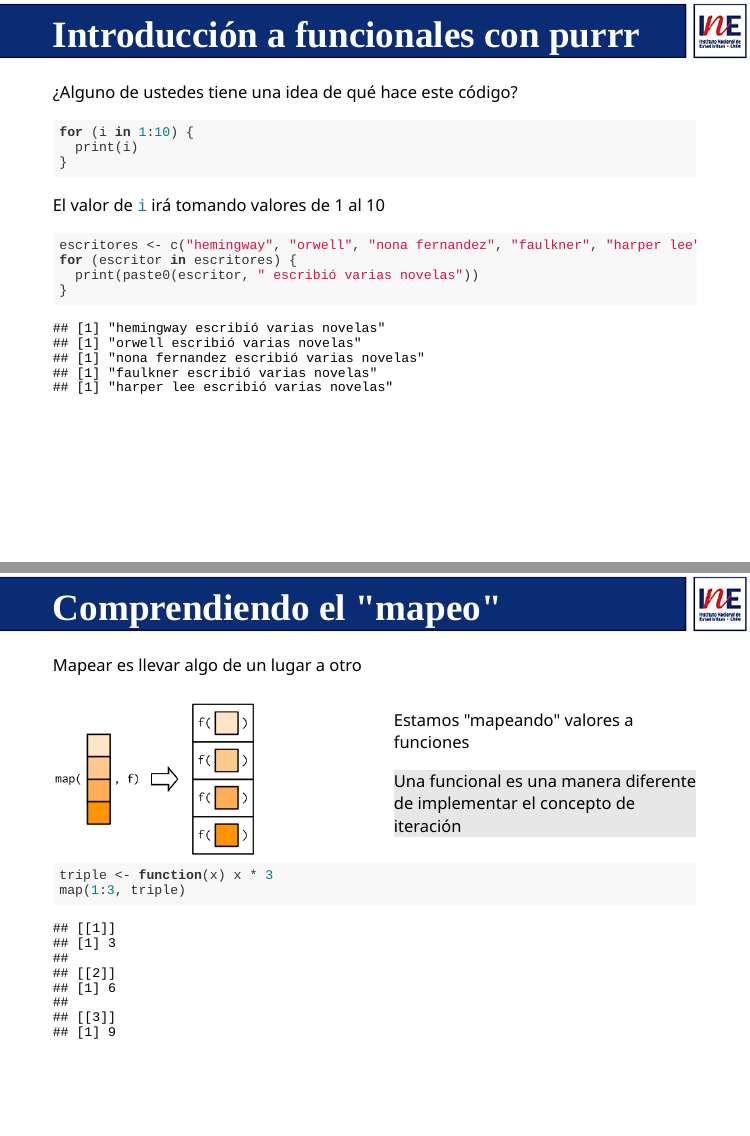
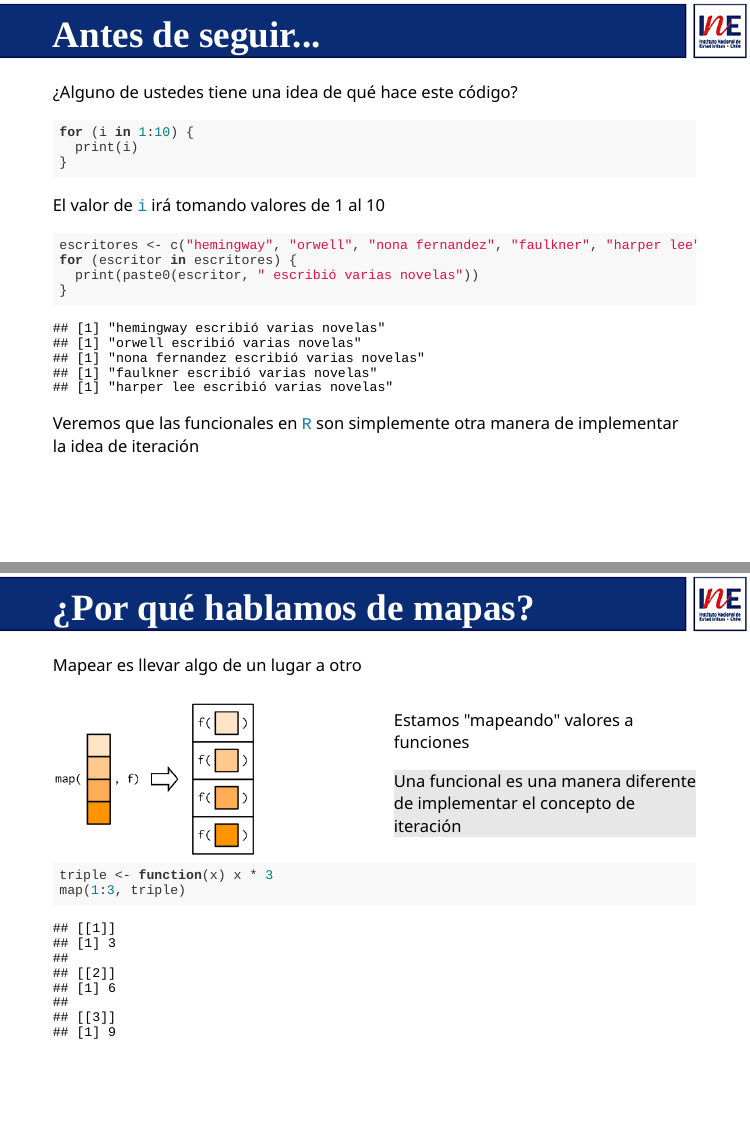
Before and after one commit to capacitacionINE/edicion_validacion, an R Markdown document (edicion_validacion.Rmd): pages 42 and 43 of 58 before the commit and pages 38 and 43 of 58 after it, joined at a grey line. Rendered offline with R 4.5, knitr and Pandoc, with nearby package versions; the slides are laid out offline by our stand-in for remark.js, each with all of its steps uncovered, in fonts that may differ from those the slides ask for, and without slide numbers, shadows or browser add-ons; some code elsewhere in the file could not run offline.

Commit message:
arreglar algunos problemas con la diapo

````diff
--- a/edicion_validacion.Rmd
+++ b/edicion_validacion.Rmd
@@ -1150,6 +1150,42 @@ background-image: url("imagenes/fondo2.PNG")
 background-size: contain;
 background-position: 100% 0%
 
+# Antes de seguir...
+
+
+¿Alguno de ustedes tiene una idea de qué hace este código?
+
+```{r, eval=F}
+for (i in 1:10) {
+  print(i)
+}
+```
+
+--
+
+El valor de `i` irá tomando valores de 1 al 10
+
+
+--
+
+```{r, eval=T}
+escritores <- c("hemingway", "orwell", "nona fernandez", "faulkner", "harper lee")
+for (escritor in escritores) {
+  print(paste0(escritor, " escribió varias novelas"))
+}
+
+```
+
+--
+
+Veremos que las funcionales en `R` son simplemente otra manera de implementar la idea de iteración
+
+
+---
+background-image: url("imagenes/fondo2.PNG")
+background-size: contain;
+background-position: 100% 0%
+
 # ¿Por qué usamos funcionales?
 
 *For loops have a bad rap in R because many people believe they are slow, but the real downside of for loops is that they’re very flexible: a loop conveys that you’re iterating, but not what should be done with the results.*
@@ -1277,34 +1308,10 @@ background-position: 100% 0%
-¿Alguno de ustedes tiene una idea de qué hace este código?
-
-```{r, eval=F}
-for (i in 1:10) {
-  print(i)
-}
-```
-
---
-
-El valor de `i` irá tomando valores de 1 al 10
-
-
---
-
-```{r, eval=T}
-escritores <- c("hemingway", "orwell", "nona fernandez", "faulkner", "harper lee")
-for (escritor in escritores) {
-  print(paste0(escritor, " escribió varias novelas"))
-}
-
-```
-
-
-
----
-background-image: url("imagenes/fondo2.PNG")
-background-size: contain;
-background-position: 100% 0%
-
-# Comprendiendo el "mapeo"
+
+---
+background-image: url("imagenes/fondo2.PNG")
+background-size: contain;
+background-position: 100% 0%
+
+# ¿Por qué hablamos de mapas?
 
 Mapear es llevar algo de un lugar a otro
 
````
Also changed, not shown: index.html, edicion_validacion.Rmd (35 more changed lines).
